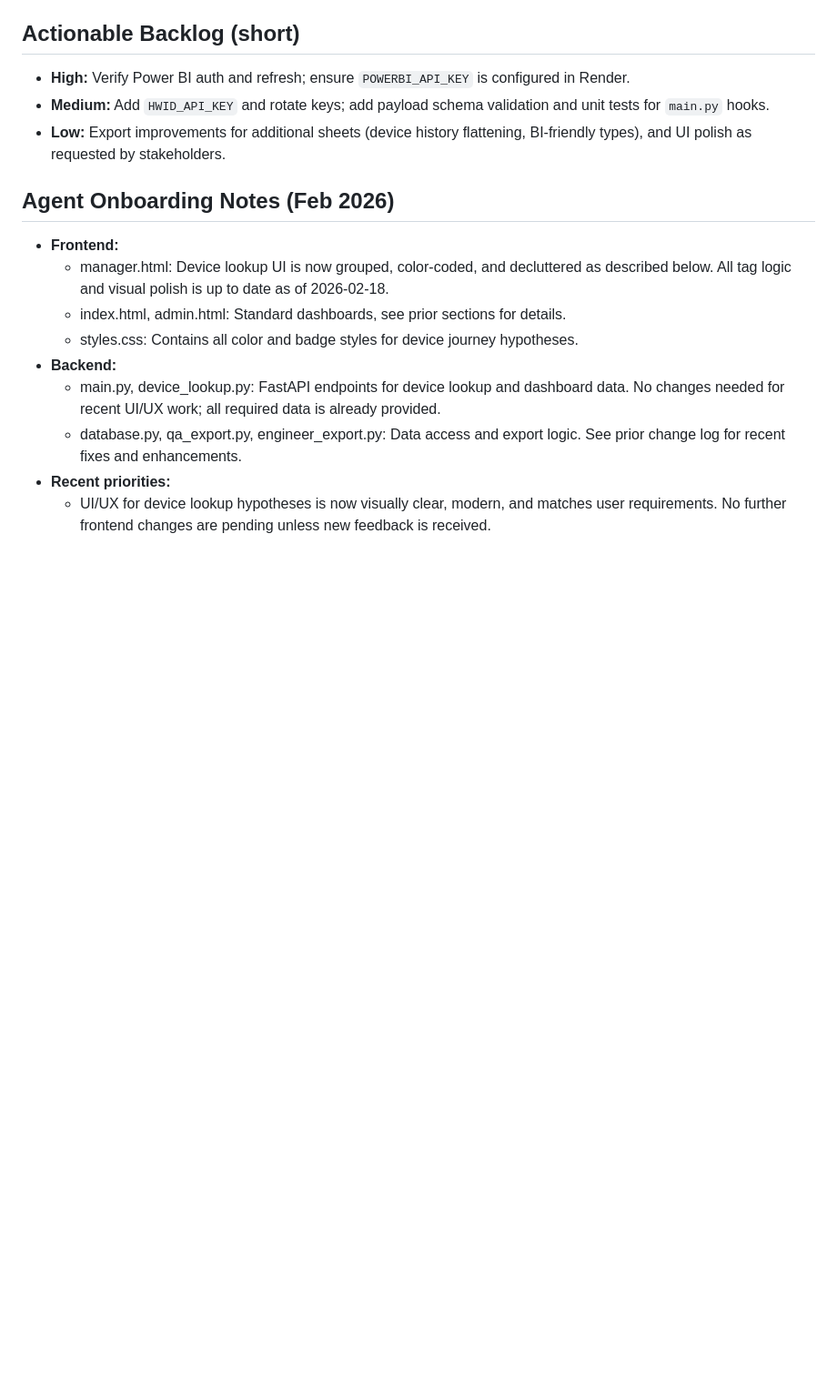
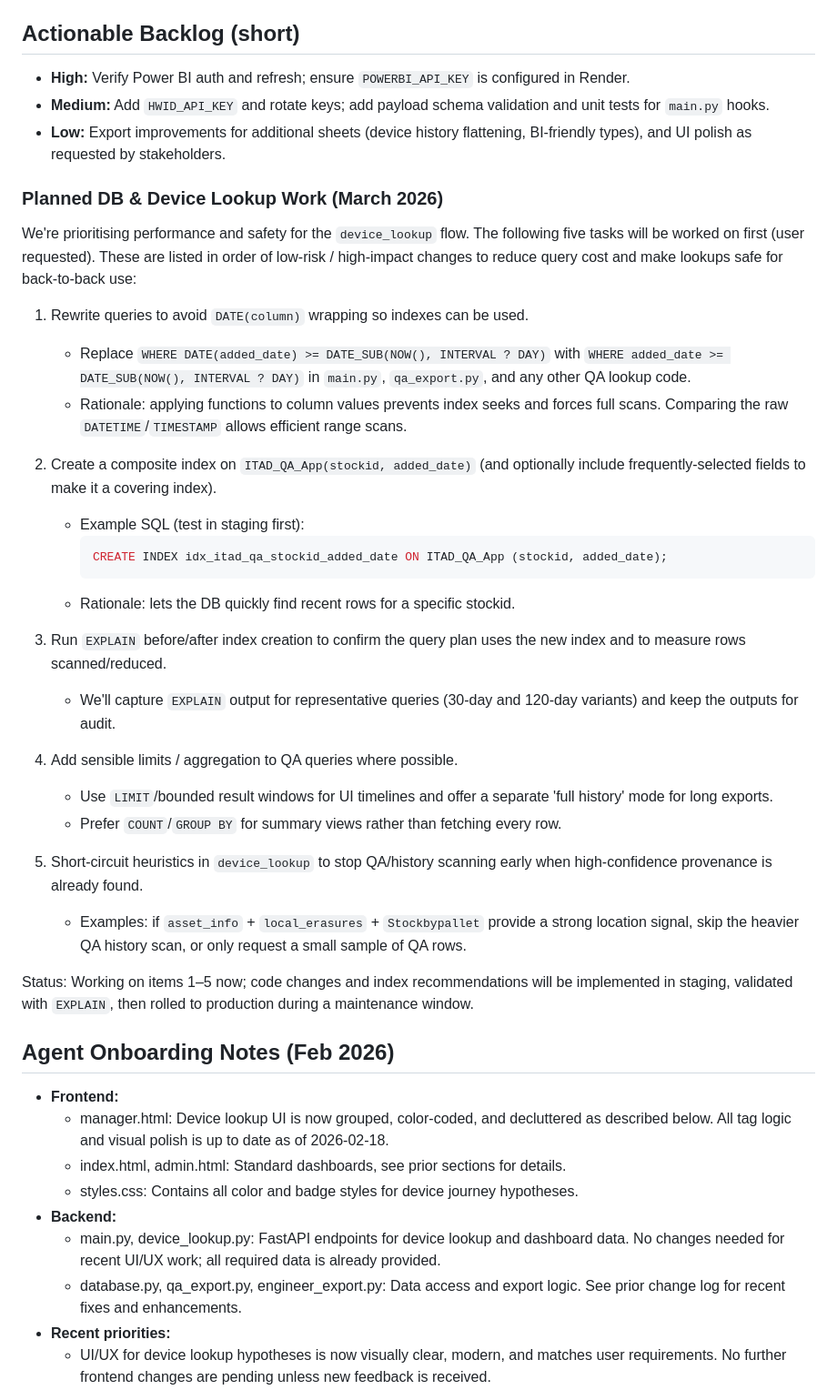
Before and after one commit to LouisWGSIT/BH-Stats-Page, a Markdown page: PROJECT_STATUS.md, the part around the change. Shown at 91% size. Drawn GitHub-style; blank space fills up the shorter version.

Commit message:
PROJECT_STATUS: add Planned DB & Device Lookup Work (rewrite queries, index, EXPLAIN, limits, short-circuit heuristics) and mark items 1-5 in-progress

````diff
--- a/PROJECT_STATUS.md
+++ b/PROJECT_STATUS.md
@@ -200,6 +200,34 @@ Treat the above as mandatory guidelines — commit/rollback discipline and short
 - **High:** Verify Power BI auth and refresh; ensure `POWERBI_API_KEY` is configured in Render.
 - **Medium:** Add `HWID_API_KEY` and rotate keys; add payload schema validation and unit tests for `main.py` hooks.
 - **Low:** Export improvements for additional sheets (device history flattening, BI-friendly types), and UI polish as requested by stakeholders.
+
+### Planned DB & Device Lookup Work (March 2026)
+
+We're prioritising performance and safety for the `device_lookup` flow. The following five tasks will be worked on first (user requested). These are listed in order of low-risk / high-impact changes to reduce query cost and make lookups safe for back-to-back use:
+
+1. Rewrite queries to avoid `DATE(column)` wrapping so indexes can be used.
+   - Replace `WHERE DATE(added_date) >= DATE_SUB(NOW(), INTERVAL ? DAY)` with `WHERE added_date >= DATE_SUB(NOW(), INTERVAL ? DAY)` in `main.py`, `qa_export.py`, and any other QA lookup code.
+   - Rationale: applying functions to column values prevents index seeks and forces full scans. Comparing the raw `DATETIME`/`TIMESTAMP` allows efficient range scans.
+
+2. Create a composite index on `ITAD_QA_App(stockid, added_date)` (and optionally include frequently-selected fields to make it a covering index).
+   - Example SQL (test in staging first):
+     ```sql
+     CREATE INDEX idx_itad_qa_stockid_added_date ON ITAD_QA_App (stockid, added_date);
+     ```
+   - Rationale: lets the DB quickly find recent rows for a specific stockid.
+
+3. Run `EXPLAIN` before/after index creation to confirm the query plan uses the new index and to measure rows scanned/reduced.
+   - We'll capture `EXPLAIN` output for representative queries (30-day and 120-day variants) and keep the outputs for audit.
+
+4. Add sensible limits / aggregation to QA queries where possible.
+   - Use `LIMIT`/bounded result windows for UI timelines and offer a separate 'full history' mode for long exports.
+   - Prefer `COUNT`/`GROUP BY` for summary views rather than fetching every row.
+
+5. Short-circuit heuristics in `device_lookup` to stop QA/history scanning early when high-confidence provenance is already found.
+   - Examples: if `asset_info` + `local_erasures` + `Stockbypallet` provide a strong location signal, skip the heavier QA history scan, or only request a small sample of QA rows.
+
+Status: Working on items 1–5 now; code changes and index recommendations will be implemented in staging, validated with `EXPLAIN`, then rolled to production during a maintenance window.
+
 
 ## Agent Onboarding Notes (Feb 2026)
 - **Frontend:**
````
